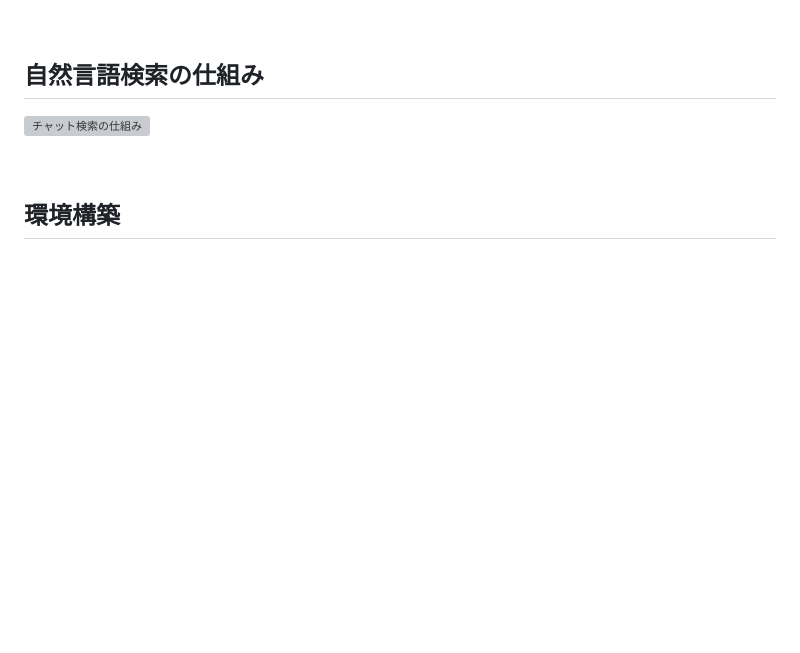
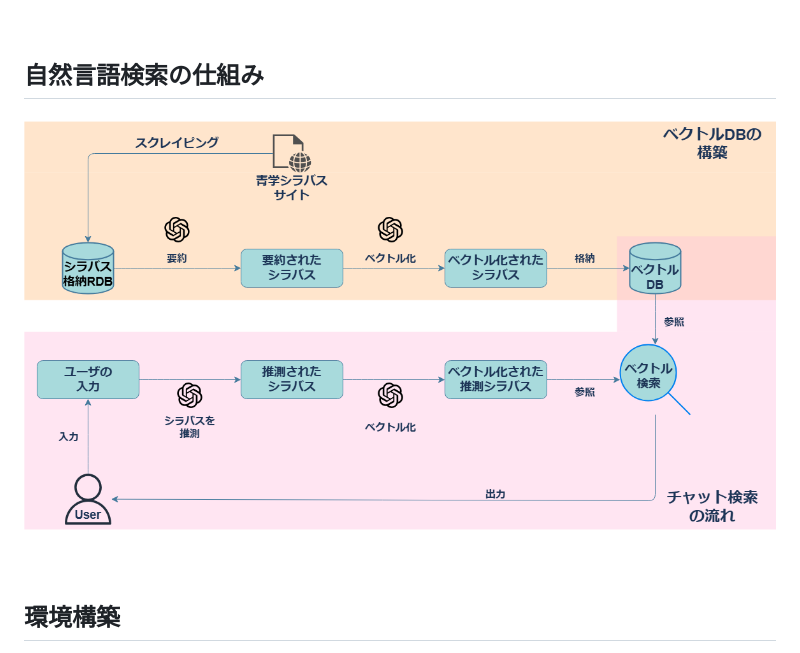
Before and after one commit to tanaka0430/tokuteikadai, a Markdown page: README.md, the part around the change printed below. Drawn GitHub-style; blank space fills up the shorter version; grey boxes are pictures that could not be loaded.

```diff
--- a/README.md
+++ b/README.md
@@ -106,7 +77,7 @@ http://agu-syllabus.ddo.jp/
 
 ## 自然言語検索の仕組み
 
-![チャット検索の仕組み](\docs\img\チャット検索の仕組み.png)
+![チャット検索の仕組み](/docs/img/チャット検索の仕組み.png)
 
 <br />
 
```
Also changed, not shown: other parts of README.md (+21 -50 lines).
